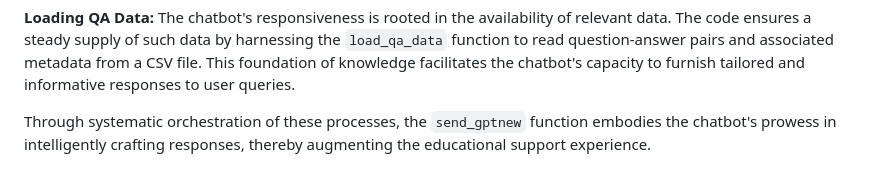
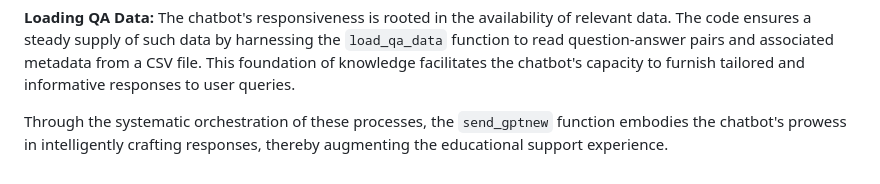
Before and after one commit to heathbrew/AI-Powered-Educational-Chatbot, a Markdown page: README.md, the part around the change. GitHub-like rendering.

```diff
--- a/README.md
+++ b/README.md
@@ -68,4 +68,4 @@ In alignment with the chatbot's multifaceted functionality, the code encompasses
 **Loading QA Data:**
 The chatbot's responsiveness is rooted in the availability of relevant data. The code ensures a steady supply of such data by harnessing the `load_qa_data` function to read question-answer pairs and associated metadata from a CSV file. This foundation of knowledge facilitates the chatbot's capacity to furnish tailored and informative responses to user queries.
 
-Through systematic orchestration of these processes, the `send_gptnew` function embodies the chatbot's prowess in intelligently crafting responses, thereby augmenting the educational support experience.
+Through the systematic orchestration of these processes, the `send_gptnew` function embodies the chatbot's prowess in intelligently crafting responses, thereby augmenting the educational support experience.
```
